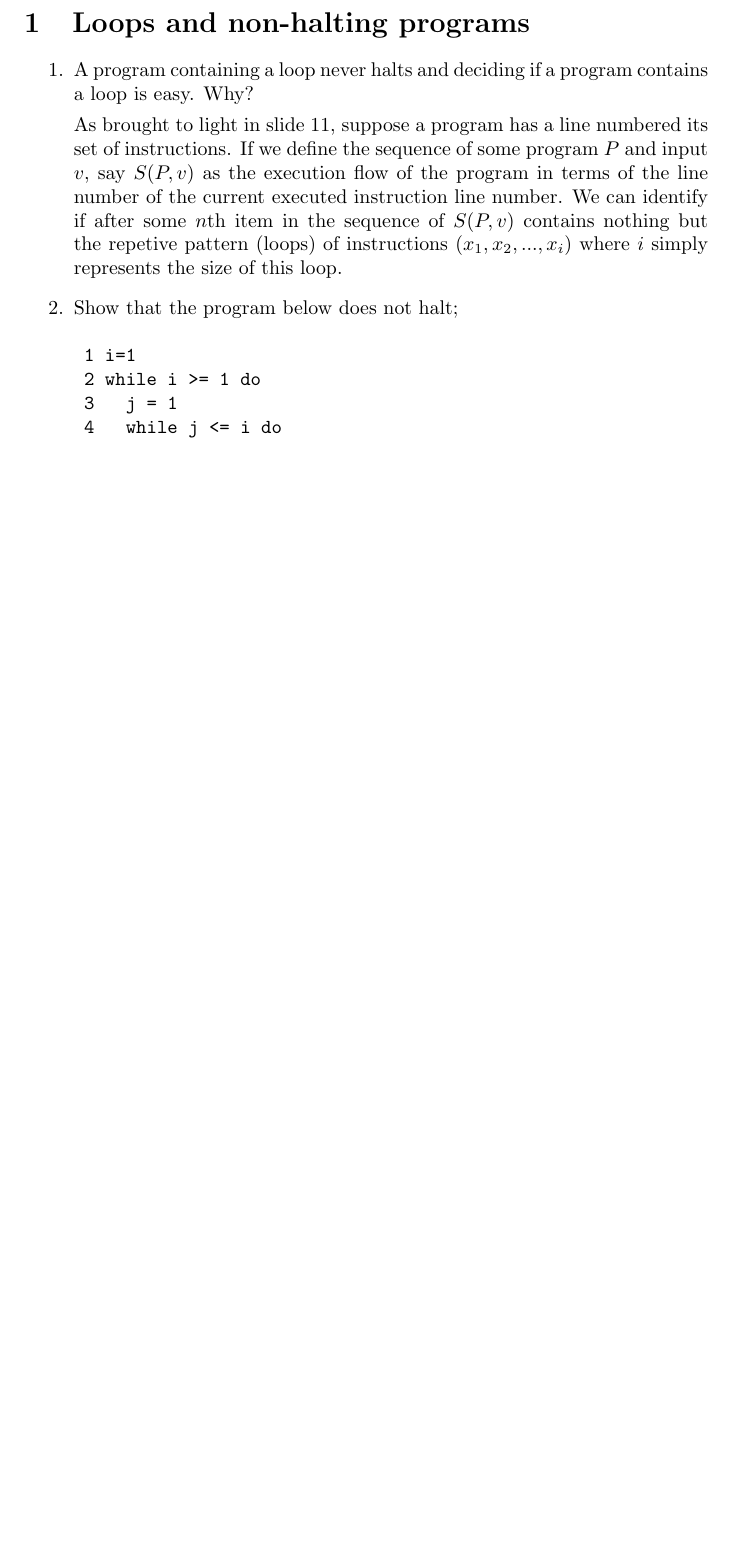
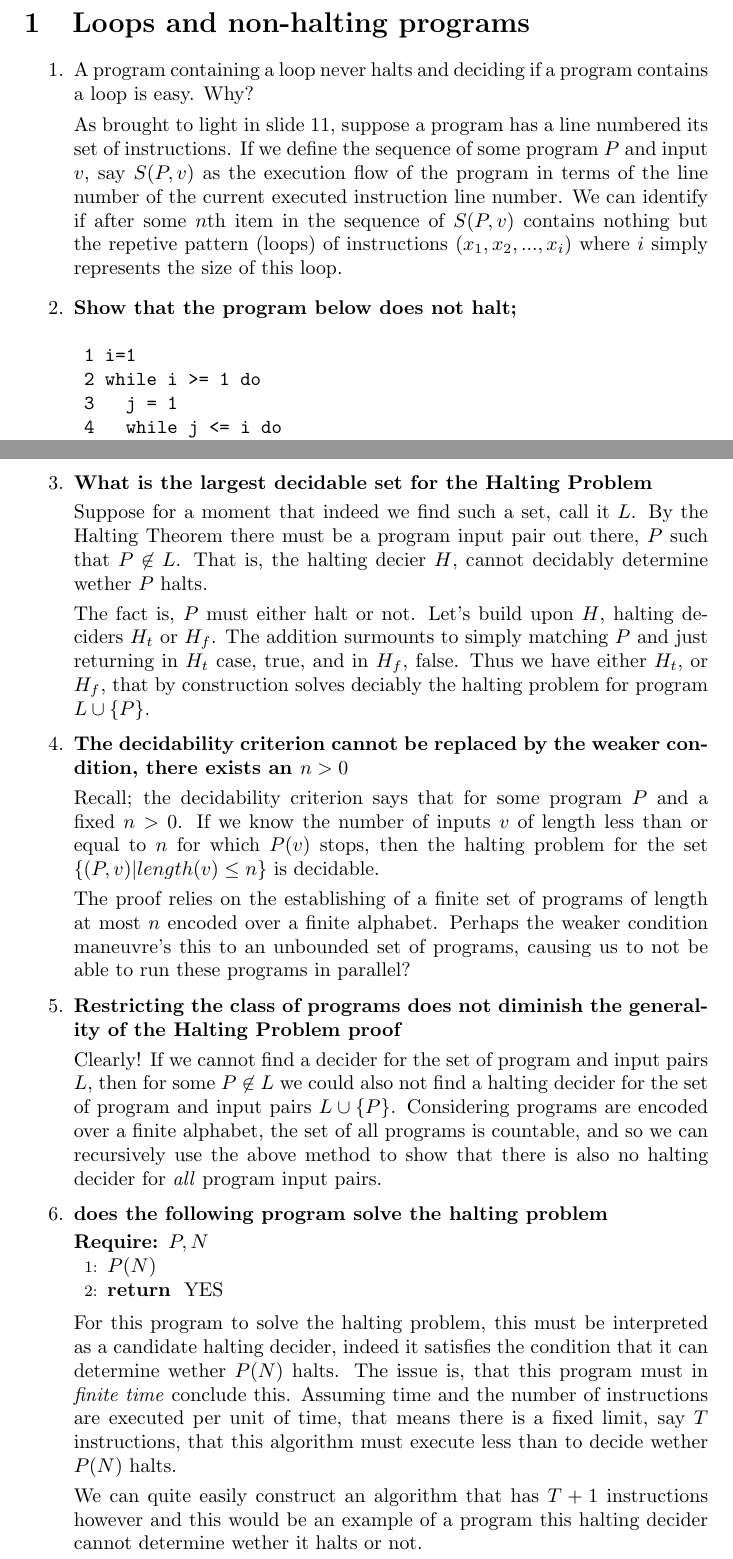
Before and after one commit to suessflorian/masters, a LaTeX document (cs750/challenges.tex): part of the page before the commit and two parts of pages 1 and 2 of 2 after it, the two joined at a grey line, cut so that both start at the same text, the shorter picture padded with empty space. Compiled offline with pdfLaTeX.

Commit message:
Some more challenge questions in preparation for Mon

```diff
--- a/cs750/challenges.tex
+++ b/cs750/challenges.tex
@@ -1,6 +1,8 @@
 \documentclass{article}
 
 \newenvironment{answered}{\par\normalfont}{}
+\usepackage{algorithm}
+\usepackage{algorithmic}
 \title {Challenges}
 \author {Florian Suess}
 \begin{document}
@@ -12,7 +14,7 @@
 	\begin{answered}
 		As brought to light in slide 11, suppose a program has a line numbered its set of instructions. If we define the sequence of some program $P$ and input $v$, say $S(P, v)$ as the execution flow of the program in terms of the line number of the current executed instruction line number. We can identify if after some $n$th item in the sequence of $S(P,v)$ contains nothing but the repetive pattern (loops) of instructions $(x_1, x_2, ..., x_i)$ where $i$ simply represents the size of this loop.
 	\end{answered}
-\item Show that the program below does not halt;
+\item \textbf{Show that the program below does not halt;}
 \begin{verbatim}
  1 i=1
  2 while i >= 1 do
@@ -28,6 +30,40 @@
  \begin{answered}
 	 Define the sequence $S(i)$ as the of values set to $i$ as the program runs. As defined in line 1, it begins with 1. Filtering the instructions of the program to only changes to variable $i$... it's clear that $\forall n > 0, S(i)_n \geq 1$. Hence the program will never satisfy any condition other than $i \geq 1$, meaning the condition on line 2 will never fail thus never exiting the loop.
  \end{answered}
+
+\pagebreak
+\item \textbf{What is the largest decidable set for the Halting Problem}
+	\begin{answered}
+	Suppose for a moment that indeed we find such a set, call it $L$. By the Halting Theorem there must be a program input pair out there, $P$ such that $P \not\in L$. That is, the halting decier $H$, cannot decidably determine wether $P$ halts.
+
+	The fact is, $P$ must either halt or not. Let's build upon $H$, halting deciders $H_t$ or $H_f$. The addition surmounts to simply matching $P$ and just returning in $H_t$ case, true, and in $H_f$, false. Thus we have either $H_t$, or $H_f$, that by construction solves deciably the halting problem for program $L \cup \{P\}$.
+	\end{answered}
+
+\item{\textbf{The decidability criterion cannot be replaced by the weaker condition, there exists an $n > 0$}}
+
+	\begin{answered}
+		Recall; the decidability criterion says that for some program $P$ and a fixed $n > 0$. If we know the number of inputs $v$ of length less than or equal to $n$ for which $P(v)$ stops, then the halting problem for the set $\{(P,v) | length(v) \leq n \}$ is decidable.
+
+		The proof relies on the establishing of a finite set of programs of length at most $n$ encoded over a finite alphabet. Perhaps the weaker condition maneuvre's this to an unbounded set of programs, causing us to not be able to run these programs in parallel?
+	\end{answered}
+
+\item{\textbf{Restricting the class of programs does not diminish the generality of the Halting Problem proof}}
+
+	\begin{answered}
+		Clearly! If we cannot find a decider for the set of program and input pairs $L$, then for some $P \not\in L$ we could also not find a halting decider for the set of program and input pairs $L \cup \{P\}$. Considering programs are encoded over a finite alphabet, the set of all programs is countable, and so we can recursively use the above method to show that there is also no halting decider for \emph{all} program input pairs.
+	\end{answered}
+
+\item{\textbf{does the following program solve the halting problem}}
+	\begin{answered}
+		\begin{algorithmic}[1]
+	\REQUIRE $P, N$
+	\STATE $P(N)$
+	\RETURN YES
+\end{algorithmic}
+For this program to solve the halting problem, this must be interpreted as a candidate halting decider, indeed it satisfies the condition that it can determine wether $P(N)$ halts. The issue is, that this program must in \emph{finite time} conclude this. Assuming time and the number of instructions are executed per unit of time, that means there is a fixed limit, say $T$ instructions, that this algorithm must execute less than to decide wether $P(N)$ halts.
+
+We can quite easily construct an algorithm that has $T+1$ instructions however and this would be an example of a program this halting decider cannot determine wether it halts or not.
+	\end{answered}
 \end{enumerate}
 
 
```
